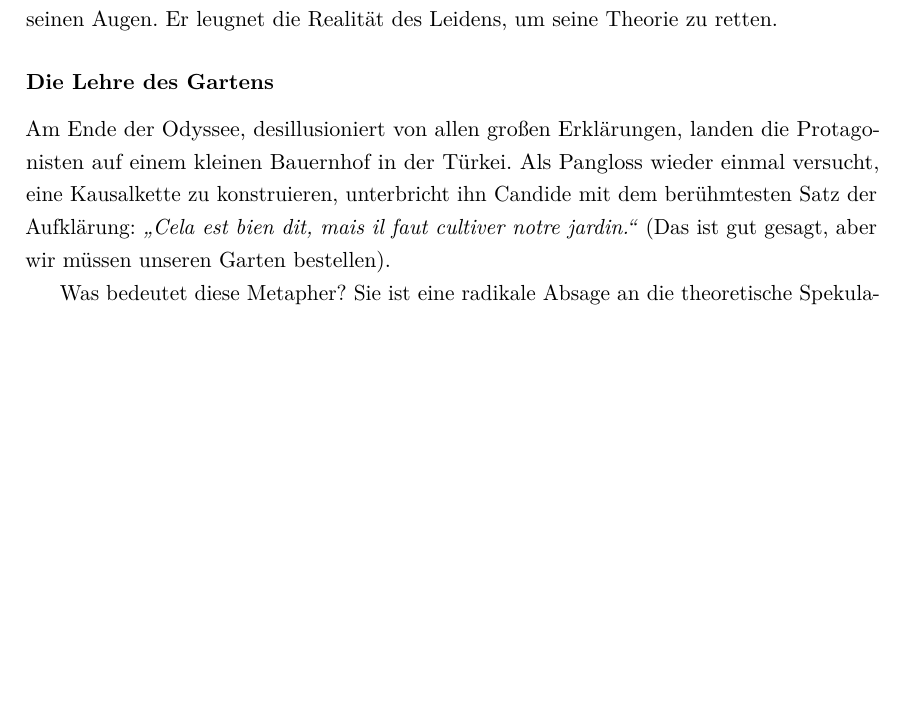
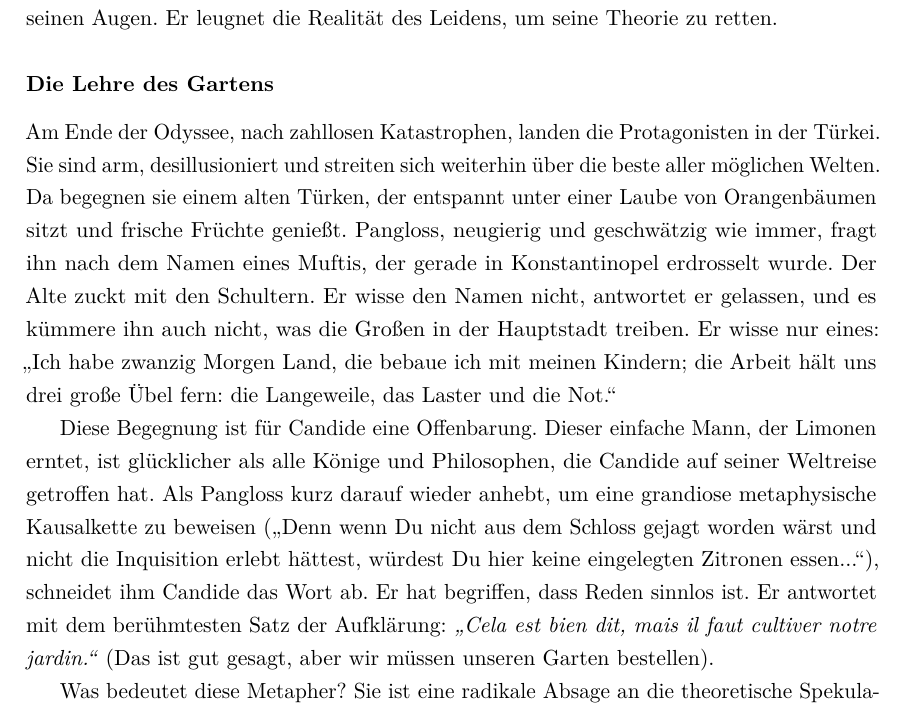
Before and after one commit to AI-lly/Franz-sischePhilosophie, a LaTeX book (main.tex, which reads chapters/02_aufklaerung.tex): part of page 25 of 43, cut so that both start at the same text, the shorter picture padded with empty space. Compiled offline with pdfLaTeX.

Commit message:
docs: expand the narrative context for Candide's "cultiver notre jardin" quote by detailing the encounter with the old Turk.

```diff
--- a/chapters/02_aufklaerung.tex
+++ b/chapters/02_aufklaerung.tex
@@ -82,7 +82,15 @@ Seine literarische Antwort ist \textit{Candide oder der Optimismus} (1759), eine
 Der naive Held Candide reist durch eine Welt, die eine einzige Schlachthalle ist. Er erlebt Krieg, Syphilis, Sklaverei, Schiffbruch und das Autodafé der Inquisition. Doch sein Lehrer, der Philosoph Dr. \textbf{Pangloss} (eine Karikatur von Leibniz), hält stur an seinem Mantra fest: \enquote{Alles ist zum Besten bestellt.} Pangloss symbolisiert die \textit{metaphysische Blindheit}: Er glaubt seinem System mehr als seinen Augen. Er leugnet die Realität des Leidens, um seine Theorie zu retten.
 
 \subsubsection*{Die Lehre des Gartens}
-Am Ende der Odyssee, desillusioniert von allen großen Erklärungen, landen die Protagonisten auf einem kleinen Bauernhof in der Türkei. Als Pangloss wieder einmal versucht, eine Kausalkette zu konstruieren, unterbricht ihn Candide mit dem berühmtesten Satz der Aufklärung:
+Am Ende der Odyssee, nach zahllosen Katastrophen, landen die Protagonisten in der Türkei. Sie sind arm, desillusioniert und streiten sich weiterhin über die beste aller möglichen Welten.
+Da begegnen sie einem alten Türken, der entspannt unter einer Laube von Orangenbäumen sitzt und frische Früchte genießt.
+Pangloss, neugierig und geschwätzig wie immer, fragt ihn nach dem Namen eines Muftis, der gerade in Konstantinopel erdrosselt wurde.
+Der Alte zuckt mit den Schultern. Er wisse den Namen nicht, antwortet er gelassen, und es kümmere ihn auch nicht, was die Großen in der Hauptstadt treiben. Er wisse nur eines:
+\enquote{Ich habe zwanzig Morgen Land, die bebaue ich mit meinen Kindern; die Arbeit hält uns drei große Übel fern: die Langeweile, das Laster und die Not.}
+
+Diese Begegnung ist für Candide eine Offenbarung. Dieser einfache Mann, der Limonen erntet, ist glücklicher als alle Könige und Philosophen, die Candide auf seiner Weltreise getroffen hat.
+Als Pangloss kurz darauf wieder anhebt, um eine grandiose metaphysische Kausalkette zu beweisen (\enquote{Denn wenn Du nicht aus dem Schloss gejagt worden wärst und nicht die Inquisition erlebt hättest, würdest Du hier keine eingelegten Zitronen essen...}), schneidet ihm Candide das Wort ab. Er hat begriffen, dass Reden sinnlos ist.
+Er antwortet mit dem berühmtesten Satz der Aufklärung:
 \textit{\enquote{Cela est bien dit, mais il faut cultiver notre jardin.}} (Das ist gut gesagt, aber wir müssen unseren Garten bestellen).
 
 Was bedeutet diese Metapher? Sie ist eine radikale Absage an die theoretische Spekulation (Metaphysik) zugunsten der praktischen Tat (Arbeit).
```
